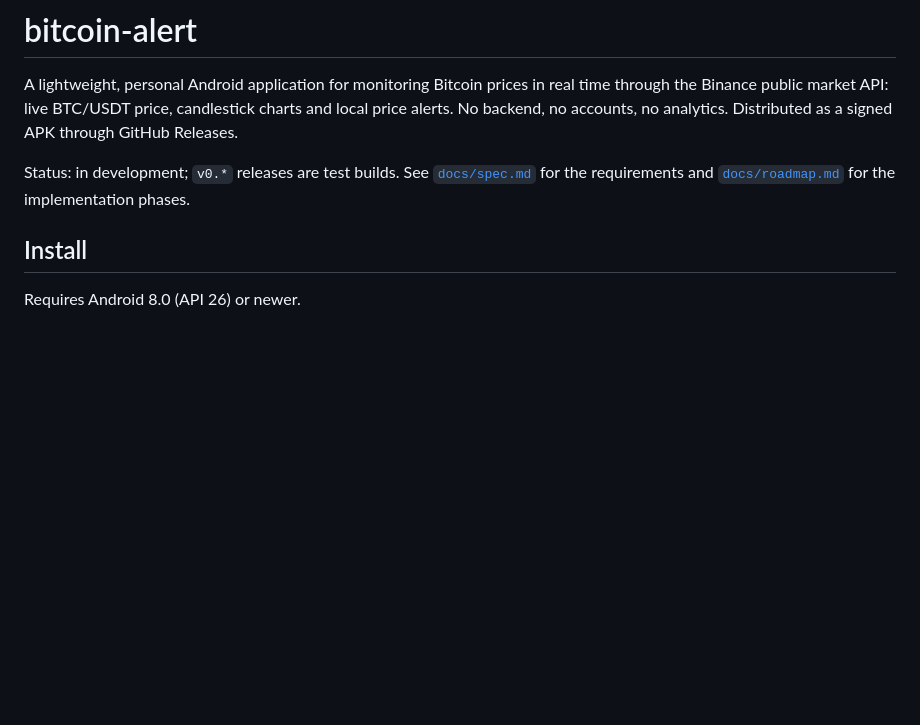
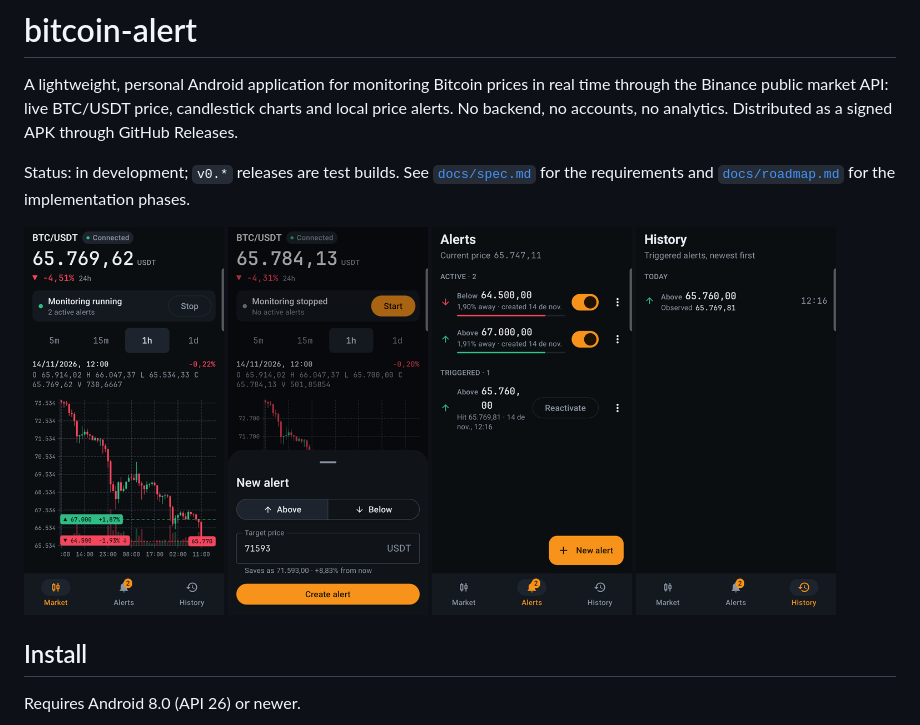
Before and after one commit to allisson/bitcoin-alert, a Markdown page: README.md, the part around the change. Drawn GitHub-style; pictures changed too: docs/screenshots/alerts.png (added), docs/screenshots/history.png (added), docs/screenshots/home.png (added); blank space fills up the shorter version.

Commit message:
docs: add app screenshots to the README
Home, the New alert sheet, Alerts and History, taken from the v0.1.1
Release APK on the Galaxy A54 with the status and navigation bars
cropped out. The Alerts screenshot shows a layout bug in the Triggered
row, now a roadmap task.

Co-Authored-By: Claude Opus 5.5 <noreply@anthropic.com>

```diff
--- a/README.md
+++ b/README.md
@@ -6,6 +6,13 @@ backend, no accounts, no analytics. Distributed as a signed APK through GitHub R
 
 Status: in development; `v0.*` releases are test builds. See [`docs/spec.md`](docs/spec.md) for the
 requirements and [`docs/roadmap.md`](docs/roadmap.md) for the implementation phases.
+
+<p>
+  <img src="docs/screenshots/home.png" width="200" alt="Home: live price, monitoring running, 1h candlestick chart with two alert lines">
+  <img src="docs/screenshots/sheet.png" width="200" alt="New alert sheet opened by a long press on the chart">
+  <img src="docs/screenshots/alerts.png" width="200" alt="Alerts: two active alerts and one triggered">
+  <img src="docs/screenshots/history.png" width="200" alt="History: a triggered alert with the observed price">
+</p>
 
 ## Install
 
```
Also changed, not shown: docs/roadmap.md (+1 -0 lines).
